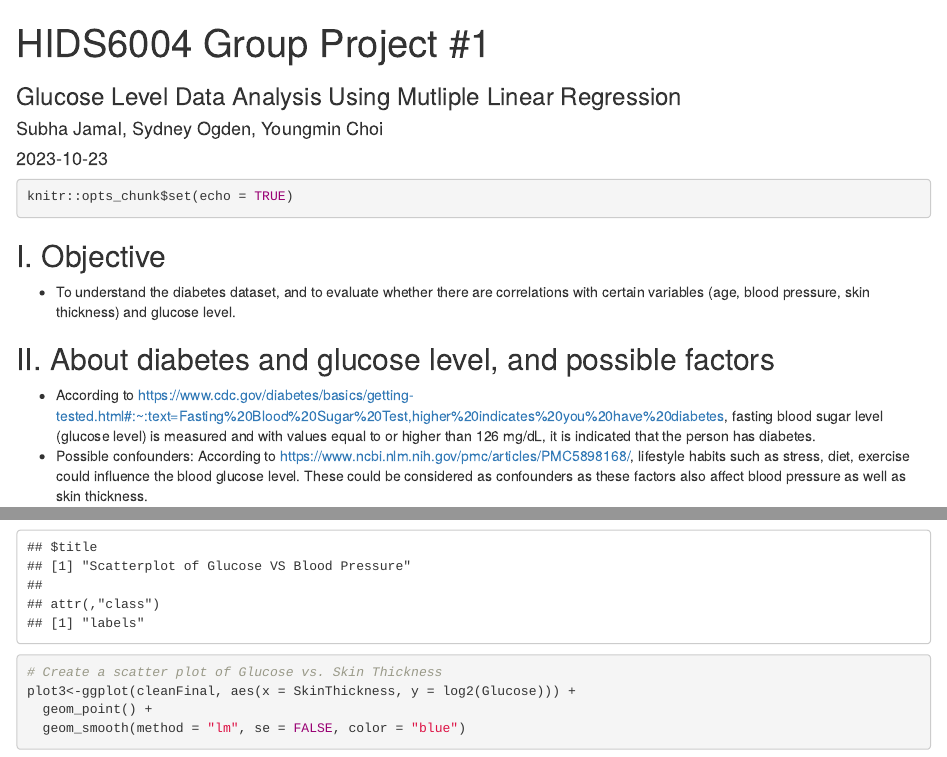
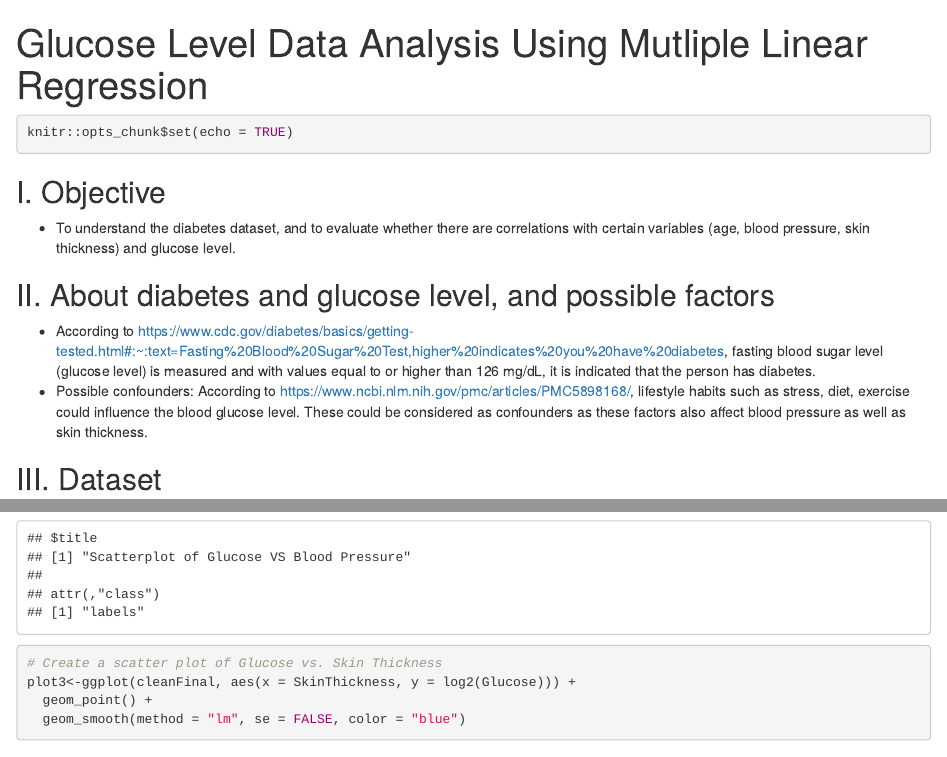
Before and after one commit to ymc5/Statistic-Analysis-Diabetes, an R Markdown document (Statistic-Analysis-Diabetes.Rmd): the page in a window 1100 px wide, from its top, and a second part further down, joined at a grey line. Rendered offline with R 4.5, knitr and Pandoc, with nearby package versions; some code elsewhere in the file could not run offline.

Commit message:
Update Statistic-Analysis-Diabetes.Rmd

```diff
--- a/Statistic-Analysis-Diabetes.Rmd
+++ b/Statistic-Analysis-Diabetes.Rmd
@@ -1,8 +1,6 @@
 ---
-title: 'HIDS6004 Group Project #1'
-subtitle: 'Glucose Level Data Analysis Using Mutliple Linear Regression'
-author: "Subha Jamal, Sydney Ogden, Youngmin Choi"
-date: "2023-10-23"
+title: 'Glucose Level Data Analysis Using Mutliple Linear Regression'
+subtitle: ''
 output: html_document
 ---
 
```
